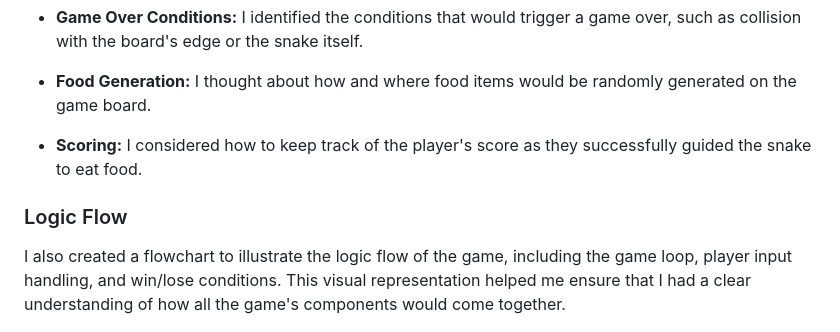
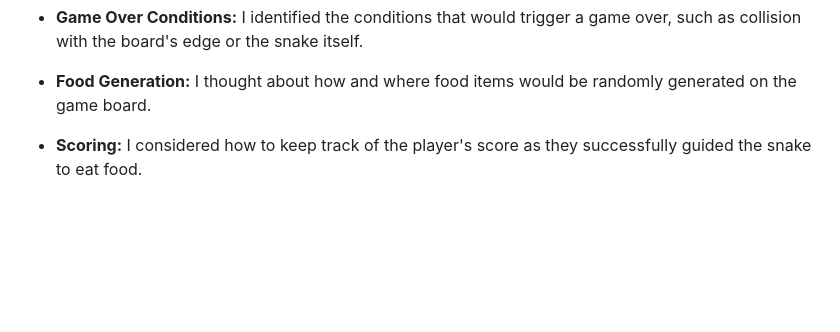
Before and after one commit to AishaA14/snake_project, a Markdown page: README.md, the part around the change. Rendered like a GitHub page; blank space fills up the shorter version.

```diff
--- a/README.md
+++ b/README.md
@@ -95,10 +95,6 @@ I used Excalidraw, a collaborative whiteboard tool, to create visual sketches an
 - **Food Generation:** I thought about how and where food items would be randomly generated on the game board.
 
 - **Scoring:** I considered how to keep track of the player's score as they successfully guided the snake to eat food.
-
-### Logic Flow
-
-I also created a flowchart to illustrate the logic flow of the game, including the game loop, player input handling, and win/lose conditions. This visual representation helped me ensure that I had a clear understanding of how all the game's components would come together.
 
 ![Excalidraw Diagram](excalidraw.png)
 
```
